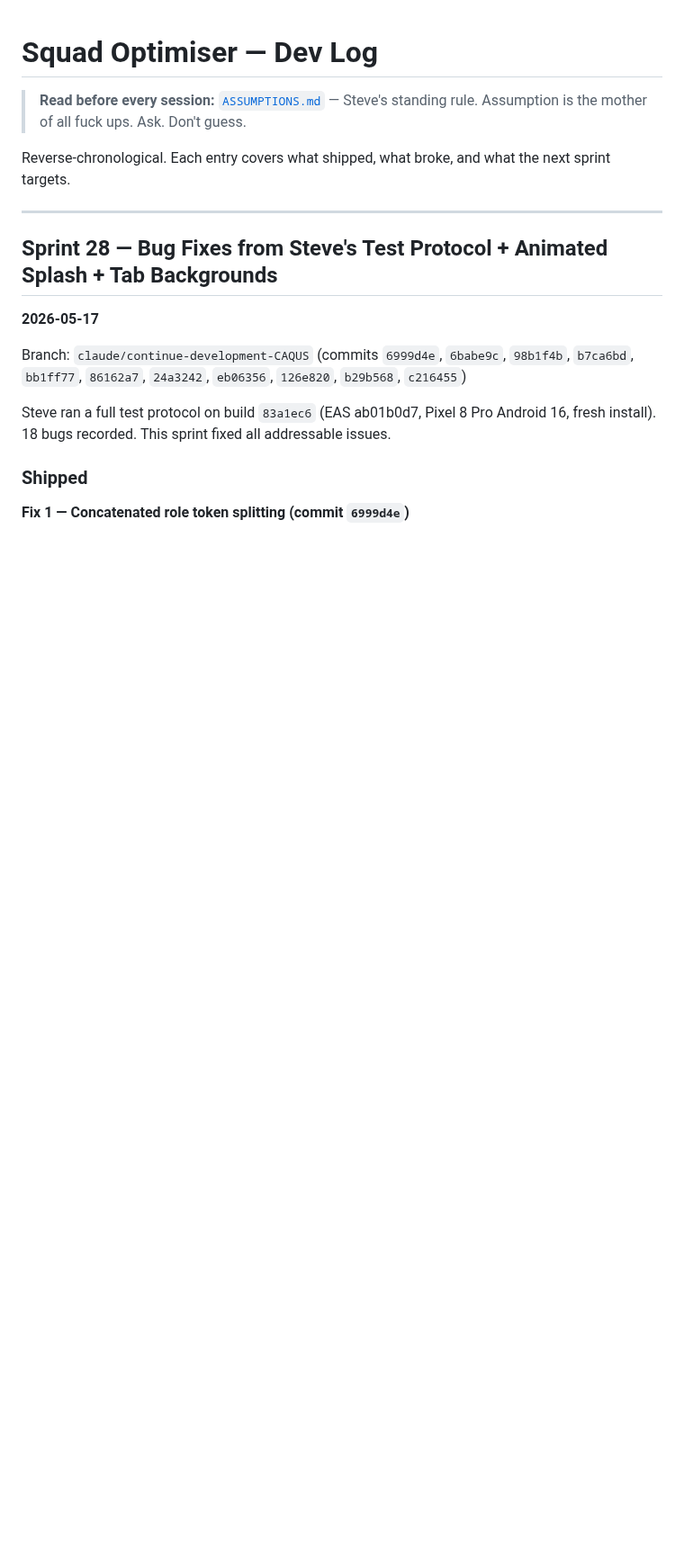
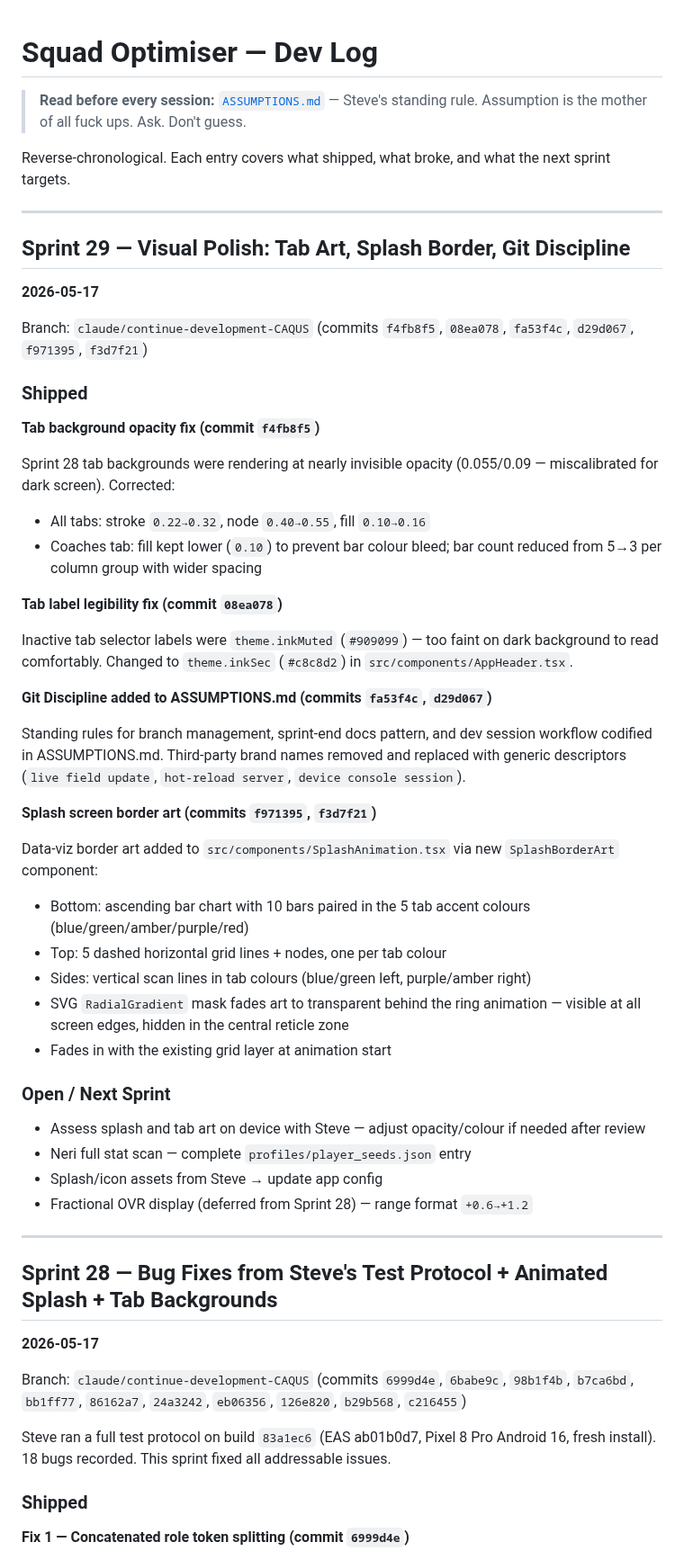
Before and after one commit to PayloadGuard-PLG/AIntegrity-Squad-Optimiser, a Markdown page: DEVLOG.md, the part around the change. Shown at 90% size. Drawn GitHub-style; blank space fills up the shorter version.

Commit message:
docs: Sprint 29 DEVLOG entry — visual polish + git discipline
Tab art opacity fix, tab label legibility, splash border art with tab
colours, ASSUMPTIONS.md git discipline rules.

https://claude.ai/code/session_01B365FzvWii2buc5wmz9yay

```diff
--- a/DEVLOG.md
+++ b/DEVLOG.md
@@ -3,6 +3,45 @@
 > **Read before every session:** [`ASSUMPTIONS.md`](./ASSUMPTIONS.md) — Steve's standing rule. Assumption is the mother of all fuck ups. Ask. Don't guess.
 
 Reverse-chronological. Each entry covers what shipped, what broke, and what the next sprint targets.
+
+---
+
+## Sprint 29 — Visual Polish: Tab Art, Splash Border, Git Discipline
+**2026-05-17**
+
+Branch: `claude/continue-development-CAQUS` (commits `f4fb8f5`, `08ea078`, `fa53f4c`, `d29d067`, `f971395`, `f3d7f21`)
+
+### Shipped
+
+**Tab background opacity fix (commit `f4fb8f5`)**
+
+Sprint 28 tab backgrounds were rendering at nearly invisible opacity (0.055/0.09 — miscalibrated for dark screen). Corrected:
+- All tabs: stroke `0.22→0.32`, node `0.40→0.55`, fill `0.10→0.16`
+- Coaches tab: fill kept lower (`0.10`) to prevent bar colour bleed; bar count reduced from 5→3 per column group with wider spacing
+
+**Tab label legibility fix (commit `08ea078`)**
+
+Inactive tab selector labels were `theme.inkMuted` (`#909099`) — too faint on dark background to read comfortably. Changed to `theme.inkSec` (`#c8c8d2`) in `src/components/AppHeader.tsx`.
+
+**Git Discipline added to ASSUMPTIONS.md (commits `fa53f4c`, `d29d067`)**
+
+Standing rules for branch management, sprint-end docs pattern, and dev session workflow codified in ASSUMPTIONS.md. Third-party brand names removed and replaced with generic descriptors (`live field update`, `hot-reload server`, `device console session`).
+
+**Splash screen border art (commits `f971395`, `f3d7f21`)**
+
+Data-viz border art added to `src/components/SplashAnimation.tsx` via new `SplashBorderArt` component:
+- Bottom: ascending bar chart with 10 bars paired in the 5 tab accent colours (blue/green/amber/purple/red)
+- Top: 5 dashed horizontal grid lines + nodes, one per tab colour
+- Sides: vertical scan lines in tab colours (blue/green left, purple/amber right)
+- SVG `RadialGradient` mask fades art to transparent behind the ring animation — visible at all screen edges, hidden in the central reticle zone
+- Fades in with the existing grid layer at animation start
+
+### Open / Next Sprint
+
+- Assess splash and tab art on device with Steve — adjust opacity/colour if needed after review
+- Neri full stat scan — complete `profiles/player_seeds.json` entry
+- Splash/icon assets from Steve → update app config
+- Fractional OVR display (deferred from Sprint 28) — range format `+0.6→+1.2`
 
 ---
 
```
